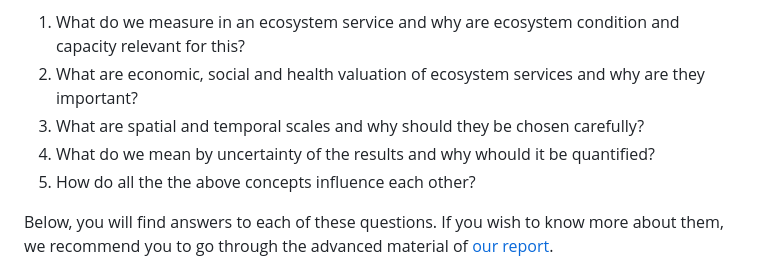
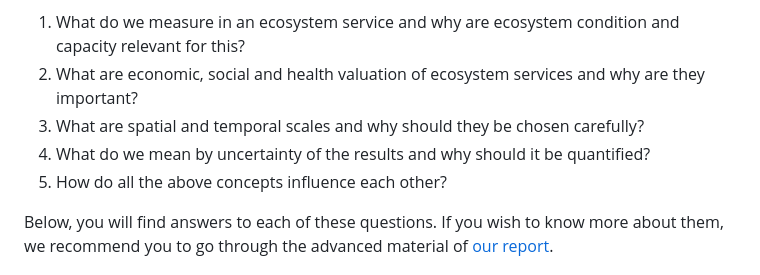
Before and after one commit to NINAnor/selina-wp4, a Markdown page: website/intro-es-concepts.md, the part around the change. GitHub-like rendering.

```diff
--- a/website/intro-es-concepts.md
+++ b/website/intro-es-concepts.md
@@ -4,8 +4,8 @@ Let's beging your journey in the concepts underlying ecosystem service assessmen
 1. What do we measure in an ecosystem service and why are ecosystem condition and capacity relevant for this?
 2. What are economic, social and health valuation of ecosystem services and why are they important?
 3. What are spatial and temporal scales and why should they be chosen carefully?
-4. What do we mean by uncertainty of the results and why whould it be quantified?
-5. How do all the the above concepts influence each other?
+4. What do we mean by uncertainty of the results and why should it be quantified?
+5. How do all the above concepts influence each other?
 
 Below, you will find answers to each of these questions. If you wish to know more about them, we recommend you to go through the advanced material of [our report](https://project-selina.eu/library?type=1&Filter%5Bsort%5D=title+asc&search=guidelines).
 
```
